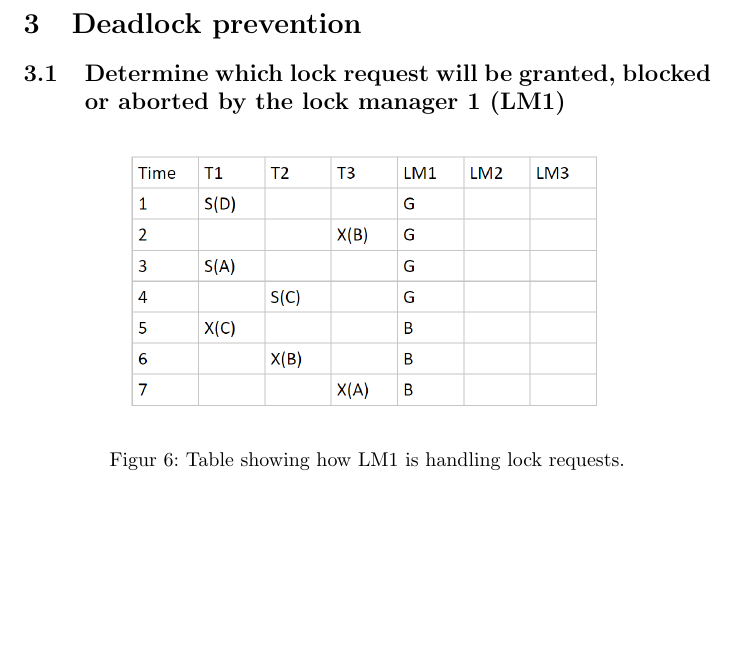
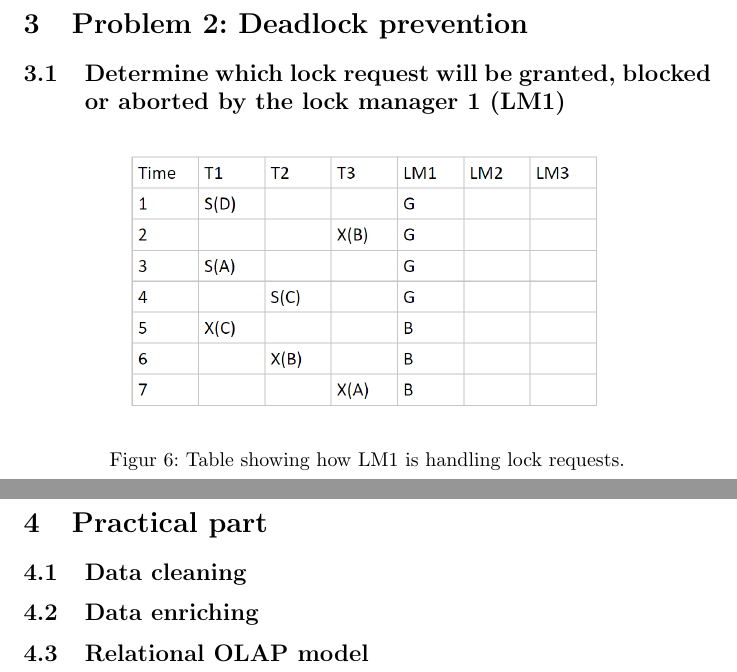
Before and after one commit to two2tee/INDADHandIn4, a LaTeX document (HandIn4Main.tex, which reads section/practicalpart.tex, section/problem3DeadLockPrevention.tex): part of page 9 of 12 before the commit and two parts of pages 9 and 13 of 13 after it, the two joined at a grey line, cut so that both start at the same text, the shorter picture padded with empty space. Compiled offline with pdfLaTeX.

Commit message:
Added practical part template
Need to add content. Renamed sections with problem descriptions for
better overview.

```diff
--- /dev/null
+++ b/section/practicalpart.tex
@@ -0,0 +1,7 @@
+\section{Practical part}
+
+\subsection{Data cleaning}
+
+\subsection{Data enriching}
+
+\subsection{Relational OLAP model}
--- a/section/problem3DeadLockPrevention.tex
+++ b/section/problem3DeadLockPrevention.tex
@@ -1,4 +1,4 @@
-\section{Deadlock prevention}
+\section{Problem 2: Deadlock prevention}
 \subsection{Determine which lock request will be granted, blocked or aborted by the lock manager 1 (LM1)}\label{deadlockLM1section}
 
 \begin{figure}[H]
```
Also changed, not shown: HandIn4Main.tex (+1 -0 lines), section/problem2DeadLock.tex (+1 -1 lines), HandIn4Main.pdf (deleted), 3 other files.
